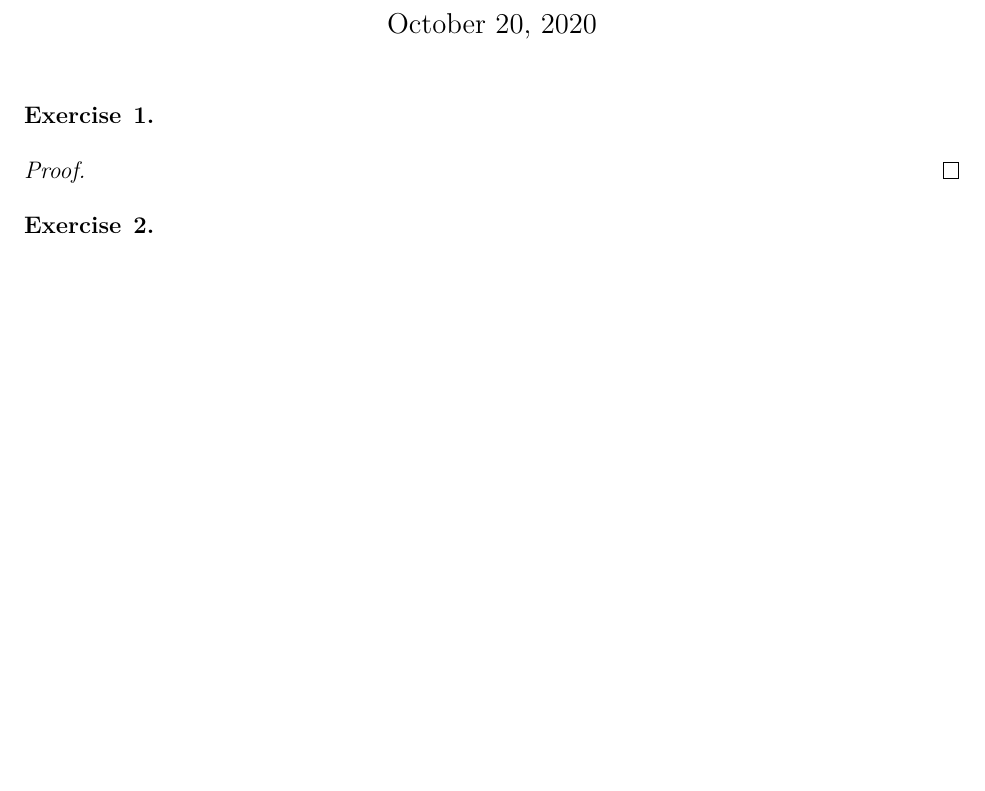
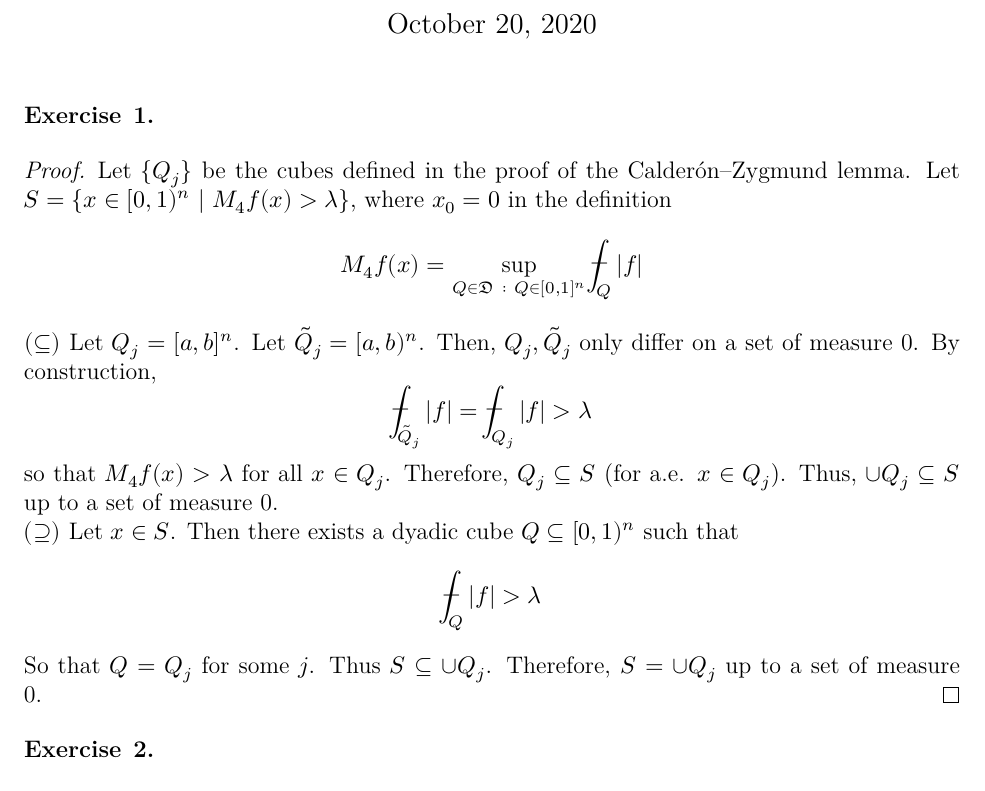
Before and after one commit to dansok/Mathematics, a LaTeX problem sheet (harmonic-analysis/hw4/hw4.tex): part of the page, cut so that both start at the same text, the shorter picture padded with empty space. Compiled offline with XeLaTeX.

Commit message:
Finishing exercise #1

```diff
--- a/harmonic-analysis/hw4/hw4.tex
+++ b/harmonic-analysis/hw4/hw4.tex
@@ -2,6 +2,7 @@
 
 \usepackage[margin=1in]{geometry}
 \usepackage{amsmath, amsthm, amssymb, amsfonts, mathrsfs, unicode-math}
+\usepackage{esint}
 
 \newcommand{\N}{\mathbb{N}}
 \newcommand{\Z}{\mathbb{Z}}
@@ -18,6 +19,18 @@
 \item[\hskip \labelsep {\bfseries #1}\hskip \labelsep {\bfseries #2.}]}{\end{trivlist}}
 \newenvironment{corollary}[2][Corollary]{\begin{trivlist}
 \item[\hskip \labelsep {\bfseries #1}\hskip \labelsep {\bfseries #2.}]}{\end{trivlist}}
+
+
+\def\Xint#1{\mathchoice
+{\XXint\displaystyle\textstyle{#1}}%
+{\XXint\textstyle\scriptstyle{#1}}%
+{\XXint\scriptstyle\scriptscriptstyle{#1}}%
+{\XXint\scriptscriptstyle\scriptscriptstyle{#1}}%
+\!\int}
+\def\XXint#1#2#3{{\setbox0=\hbox{$#1{#2#3}{\int}$ }
+\vcenter{\hbox{$#2#3$ }}\kern-.6\wd0}}
+\def\ddashint{\Xint=}
+\def\dashint{\Xint-}
 
 % -----------------------------------------
 % #########################################
@@ -39,6 +52,14 @@
 \end{exercise}
 
 \begin{proof}
+  Let $\{Q_j\}$ be the cubes defined in the proof of the Calderón–Zygmund lemma. Let $S = \{x \in [0, 1)^n\ |\ M_4f(x) > \lambda\}$, where $x_0 = 0$ in the definition
+  $$M_4f(x) = \sup_{Q \in \mathfrak{D}\ :\ Q \in [0, 1]^n} \dashint_Q |f|$$
+  $(\subseteq)$ Let $Q_j = [a, b]^n$. Let $\tilde{Q}_j = [a, b)^n$. Then, $Q_j, \tilde{Q}_j$ only differ on a set of measure 0. By construction,
+  $$\dashint_{\tilde{Q}_j} |f| = \dashint_{Q_j} |f| > \lambda$$
+  so that $M_4f(x) > \lambda$ for all $x \in Q_j$. Therefore, $Q_j \subseteq S$ (for a.e. $x \in Q_j$). Thus, $\cup Q_j \subseteq S$ up to a set of measure 0.\\
+  $(\supseteq)$ Let $x \in S$. Then there exists a dyadic cube $Q \subseteq [0, 1)^n$ such that
+  $$\dashint_{Q} |f| > \lambda$$
+  So that $Q = Q_j$ for some $j$. Thus $S \subseteq \cup Q_j$. Therefore, $S = \cup Q_j$ up to a set of measure 0.
 \end{proof}
 
 \begin{exercise}{2}
```
Also changed, not shown: harmonic-analysis/hw4/hw4.pdf, 4 other files.
